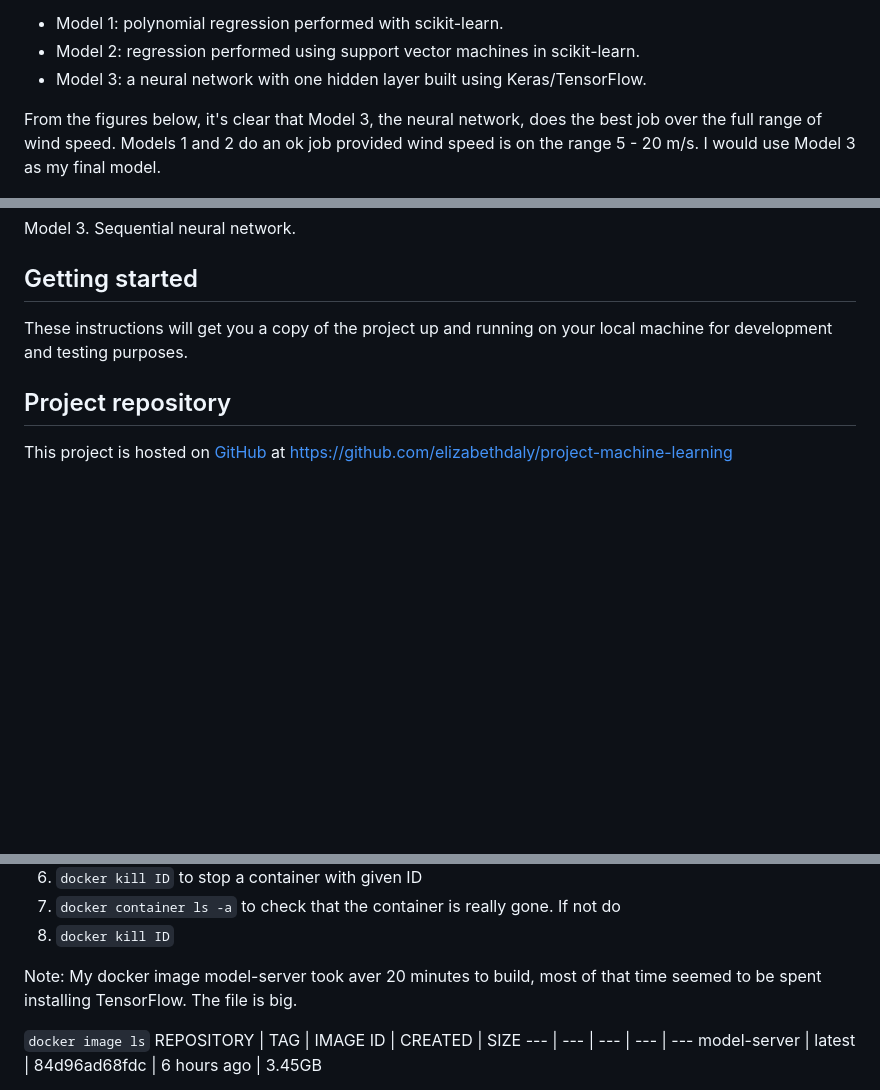
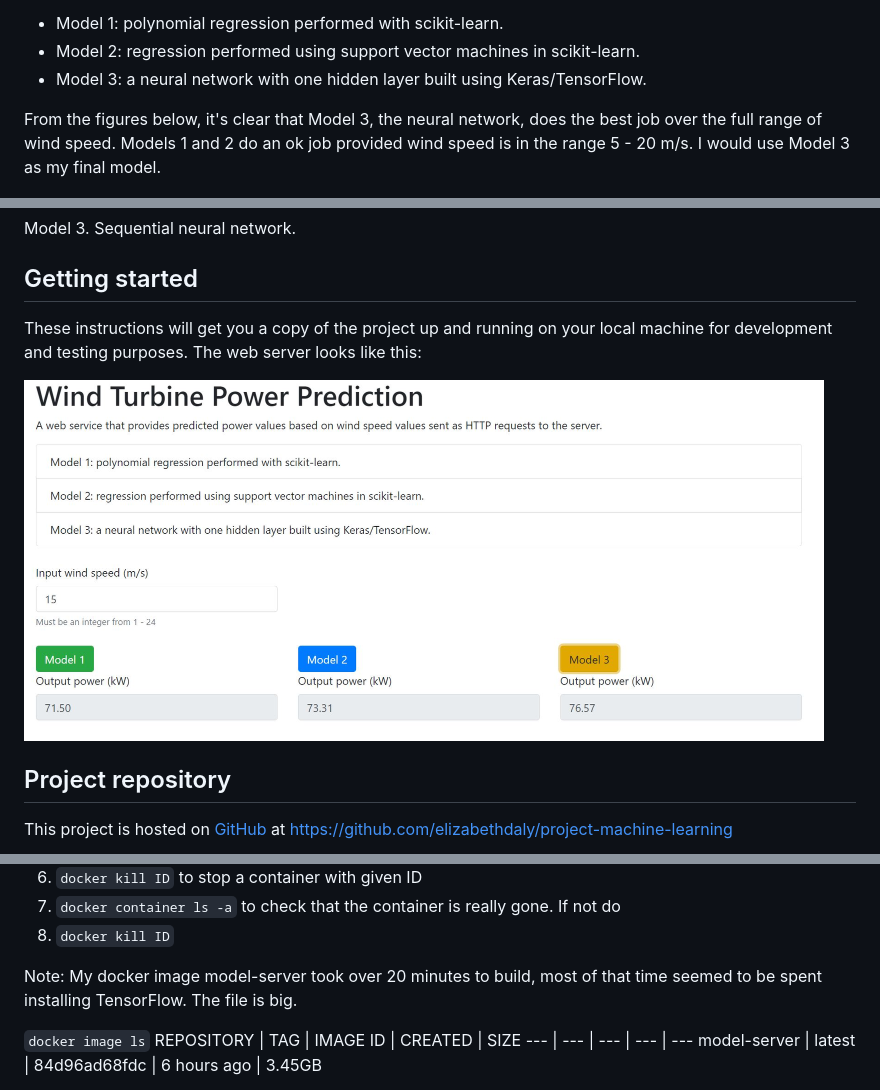
Before and after one commit to elizabethdaly/project-machine-learning, a Markdown page: README.md, 3 parts joined by grey strips. GitHub-like rendering; pictures changed too: img/front-end.JPG (added); blank space fills up the shorter version.

Commit message:
Snip of front end into README

````diff
--- a/README.md
+++ b/README.md
@@ -12,7 +12,7 @@ This README describes work done for the Machine Learning and Statistics module p
 - Model 2: regression performed using support vector machines in scikit-learn.
 - Model 3: a neural network with one hidden layer built using Keras/TensorFlow.
 
-From the figures below, it's clear that Model 3, the neural network, does the best job over the full range of wind speed. Models 1 and 2 do an ok job provided wind speed is on the range 5 - 20 m/s. I would use Model 3 as my final model.
+From the figures below, it's clear that Model 3, the neural network, does the best job over the full range of wind speed. Models 1 and 2 do an ok job provided wind speed is in the range 5 - 20 m/s. I would use Model 3 as my final model.
 
 <p >
   <img src="img/poly3.png" width="500" />
@@ -37,7 +37,11 @@ From the figures below, it's clear that Model 3, the neural network, does the be
 
 ## Getting started
 
-These instructions will get you a copy of the project up and running on your local machine for development and testing purposes.
+These instructions will get you a copy of the project up and running on your local machine for development and testing purposes. The web server looks like this:
+
+<p>
+  <img src="img/front-end.JPG" width="800" />
+</p>
 
 ## Project repository
 This project is hosted on [GitHub](https://github.com/) at
@@ -150,7 +154,7 @@ To run the application via Docker from the command line:
 7. ```docker container ls -a``` to check that the container is really gone. If not do
 8. ```docker kill ID```
 
-Note: My docker image model-server took aver 20 minutes to build, most of that time seemed to be spent installing TensorFlow. The file is big.
+Note: My docker image model-server took over 20 minutes to build, most of that time seemed to be spent installing TensorFlow. The file is big.
 
 ```docker image ls```
 REPOSITORY | TAG | IMAGE ID | CREATED | SIZE
````
